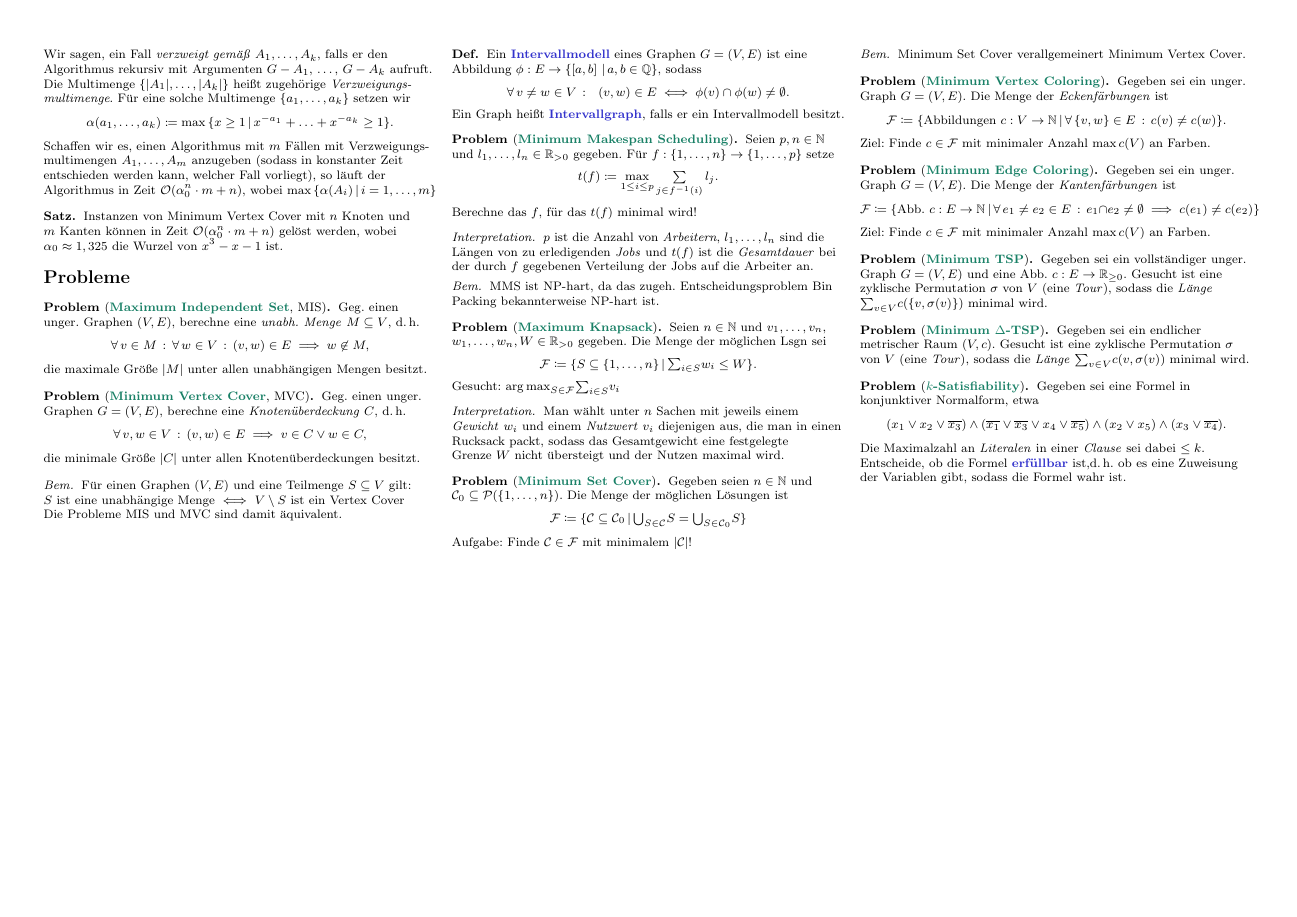
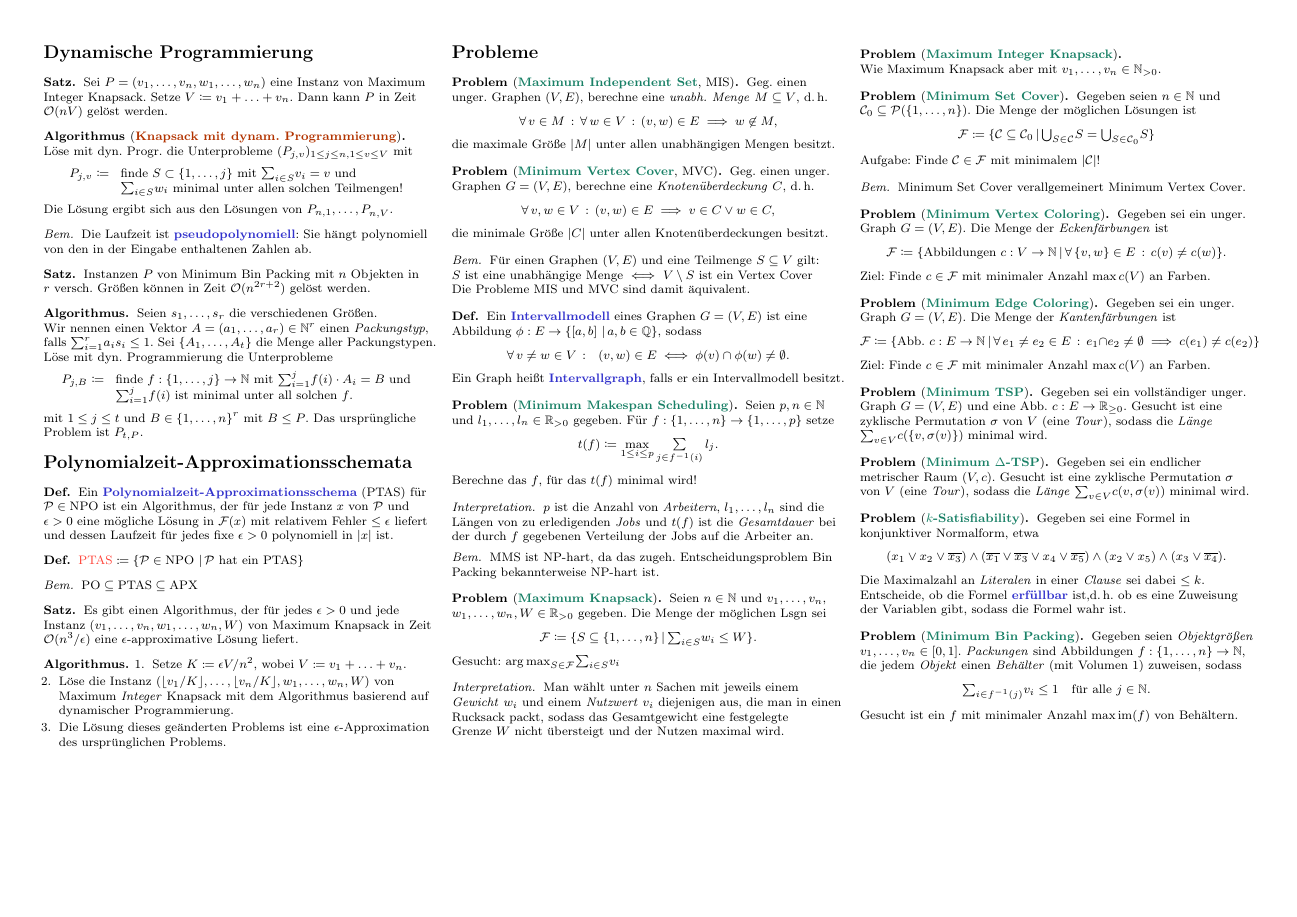
Before and after one commit to timjb/uni-spicker, a LaTeX document (alg-fuer-np.tex): page 3 of 3. The pictures show the PDF file alg-fuer-np.pdf that the author committed with the source.

Commit message:
Algorithmen für NP-harte Probleme: Kapitel über dynamische Programmierung und Kapitel über Polynomialzeit-Approximationsschemata

```diff
--- a/alg-fuer-np.tex
+++ b/alg-fuer-np.tex
@@ -403,6 +407,6 @@ Dies ist eine Zusammenfassung zur gleichnamigen Vorlesung von Professor Dr. Torb
   Ein \emph{Matching} in~$G$ ist eine Teilmenge $E' \subseteq E$, sodass $e \cap e' = \emptyset$ für alle $e, e' \in E'$ mit $e \neq e'$.
   Ein Matching heißt \emph{perfekt}, falls $V = \cup_{e \in E'} e$.
-  Die \textit{Kosten} eines Matchings bzgl. einer Kostenfunktion $c : E \to \R_{\geq 0}$ sind $\sum_{e \in E'} c(e)$.
+  Die \textit{Kosten} eines Matchings bzgl. einer Kostenfunktion $c : E \to \R_{\geq 0}$ sind ${\sum}_{e \in E'} c(e)$.
 \end{defn}
 
 % 4.14
@@ -564,6 +568,85 @@ Schaffen wir es, einen Algorithmus mit $m$~Fällen mit Verzweigungs- multimengen
   Instanzen von Minimum Vertex Cover mit $n$~Knoten und $m$~Kanten können in Zeit $\O(\alpha_0^n \cdot m + n)$ gelöst werden, wobei $\alpha_0 \approx 1,325$ die Wurzel von $x^3 - x - 1$ ist.
 \end{satz}
 
+% §6. Dynamic Programming
+\section{Dynamische Programmierung}
+
+% §6.1. Maximum Integer Knapsack
+
+% 6.1
+\begin{satz}
+  Sei $P = (v_1, \ldots, v_n, w_1, \ldots, w_n)$ eine Instanz von Maximum Integer Knapsack.
+  Setze $V \coloneqq v_1 + \ldots + v_n$.
+  Dann kann $P$ in Zeit $\O(n V)$ gelöst werden.
+\end{satz}
+
+\begin{alg}[\Algorithm{Knapsack mit dynam. Programmierung}] \mbox{}\\
+  Löse mit dyn. Progr. die Unterprobleme $(P_{j,v})_{1 \leq j \leq n, 1 \leq v \leq V}$ mit
+  \[
+    P_{j,v} \coloneqq
+      \begin{array}[t]{l}
+        \text{finde $S \subset \{ 1, \ldots, j \}$ mit ${\sum}_{i \in S} v_i = v$ und} \\
+        \text{${\sum}_{i \in S} w_i$ minimal unter allen solchen Teilmengen!}
+      \end{array}
+  \]
+  Die Lösung ergibt sich aus den Lösungen von $P_{n,1}, \ldots, P_{n,V}$.
+\end{alg}
+
+\begin{bem}
+  Die Laufzeit ist \emph{pseudopolynomiell}: Sie hängt polynomiell von den in der Eingabe enthaltenen Zahlen ab.
+\end{bem}
+
+% §6.2 Minimum Bin Packing
+
+% 6.2
+\begin{satz}
+  Instanzen~$P$ von Minimum Bin Packing mit $n$~Objekten in $r$~versch. Größen können in Zeit~$\O(n^{2r+2})$ gelöst werden.
+\end{satz}
+
+\begin{alg}
+  Seien $s_1, \ldots, s_r$ die verschiedenen Größen. \\
+  Wir nennen einen Vektor $A = (a_1, \ldots, a_r) \in \N^r$ einen \textit{Packungstyp}, falls ${\sum}_{i=1}^r a_i s_i \leq 1$.
+  Sei $\{ A_1, \ldots, A_t \}$ die Menge aller Packungstypen.
+  Löse mit dyn. Programmierung die Unterprobleme
+  \[
+    P_{j,B} \coloneqq
+      \begin{array}[t]{l}
+        \text{finde $f : \{ 1, \ldots, j \} \to \N$ mit ${\sum}_{i=1}^j f(i) \cdot A_i = B$ und} \\
+        \text{${\sum}_{i=1}^j f(i)$ ist minimal unter all solchen $f$.}
+      \end{array}
+  \]
+  mit $1 \leq j \leq t$ und $B \in \{ 1, \ldots, n \}^r$ mit $B \leq P$.
+  Das ursprüngliche Problem ist $P_{t,P}$.
+\end{alg}
+
+\section{Polynomialzeit-Approximationsschemata}
+
+% 7.2
+\begin{defn}
+  Ein \emph{Polynomialzeit-Approximationsschema} (PTAS) für $\Prob \in \NPO$ ist ein Algorithmus, der für jede Instanz~$x$ von~$\Prob$ und $\epsilon > 0$ eine mögliche Lösung in~$\Feasible(x)$ mit relativem Fehler $\leq \epsilon$ liefert und dessen Laufzeit für jedes fixe $\epsilon > 0$ polynomiell in~$\size{x}$ ist.
+\end{defn}
+
+\begin{defn}
+  $\Defn{\PTAS} \coloneqq \Set{\Prob \in \NPO}{\text{$\Prob$ hat ein PTAS}}$
+\end{defn}
+
+\begin{bem}
+  $\PO \subseteq \PTAS \subseteq \APX$
+\end{bem}
+
+% 7.1
+\begin{satz}
+  Es gibt einen Algorithmus, der für jedes $\epsilon > 0$ und jede Instanz $(v_1, \ldots, v_n, w_1, \ldots, w_n, W)$ von Maximum Knapsack in Zeit $\O(n^3 / \epsilon)$ eine $\epsilon$-approximative Lösung liefert.
+\end{satz}
+
+\begin{alg}
+  \begin{enumerate}
+    \item Setze $K \coloneqq \epsilon V / n^2$, wobei $V \coloneqq v_1 + \ldots + v_n$.
+    \item Löse die Instanz $(\floor{v_1/K}, \ldots, \floor{v_n/K}, w_1, \ldots, w_n, W)$ von Maximum \textit{Integer} Knapsack mit dem Algorithmus basierend auf dynamischer Programmierung.
+    \item Die Lösung dieses geänderten Problems ist eine $\epsilon$-Approximation des ursprünglichen Problems.
+  \end{enumerate}
+\end{alg}
+
 \section{Probleme}
 
 \begin{problem}[\Problem{Maximum Independent Set}, MIS]
@@ -625,6 +708,10 @@ Schaffen wir es, einen Algorithmus mit $m$~Fällen mit Verzweigungs- multimengen
   Man wählt unter $n$ Sachen mit jeweils einem \textit{Gewicht}~$w_i$ und einem \textit{Nutzwert}~$v_i$ diejenigen aus, die man in einen Rucksack packt, sodass das Gesamtgewicht eine festgelegte Grenze~$W$ nicht übersteigt und der Nutzen maximal wird.
 \end{interp}
 
+\begin{problem}[\Problem{Maximum Integer Knapsack}] \mbox{}\\
+  Wie Maximum Knapsack aber mit $v_1, \ldots, v_n \in \N_{> 0}$.
+\end{problem}
+
 \begin{problem}[\Problem{Minimum Set Cover}]
   Gegeben seien $n \in \N$ und $\mathcal{C}_0 \subseteq \Powerset(\{ 1, \ldots, n \})$.
   Die Menge der möglichen Lösungen ist
@@ -672,4 +759,14 @@ Schaffen wir es, einen Algorithmus mit $m$~Fällen mit Verzweigungs- multimengen
   Entscheide, ob die Formel \emph{erfüllbar} ist,\dh{} ob es eine Zuweisung der Variablen gibt, sodass die Formel wahr ist.
 \end{problem}
 
+\begin{problem}[\Problem{Minimum Bin Packing}]
+  Gegeben seien \textit{Objektgrößen} $v_1, \ldots, v_n \in \cinterval{0}{1}$.
+  \textit{Packungen} sind Abbildungen $f : \{ 1, \ldots, n \} \to \N$, die jedem \textit{Objekt} einen \textit{Behälter} (mit Volumen 1) zuweisen, sodass
+  \[
+    {\sum}_{i \in f^{-1}(j)} v_i \leq 1 \quad
+    \text{für alle $j \in \N$.}
+  \]
+  Gesucht ist ein~$f$ mit minimaler Anzahl $\max \im(f)$ von Behältern.
+\end{problem}
+
 \end{document}
```
Also changed, not shown: alg-fuer-np.pdf, alg-fuer-np.tex (22 more changed lines).
